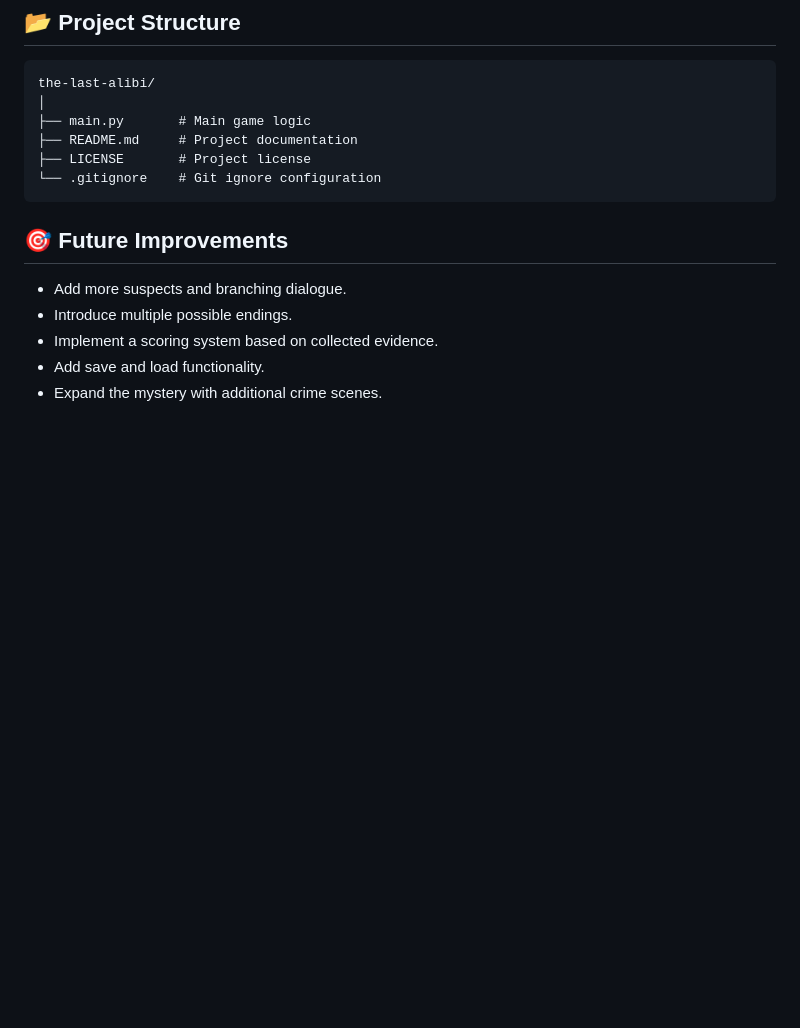
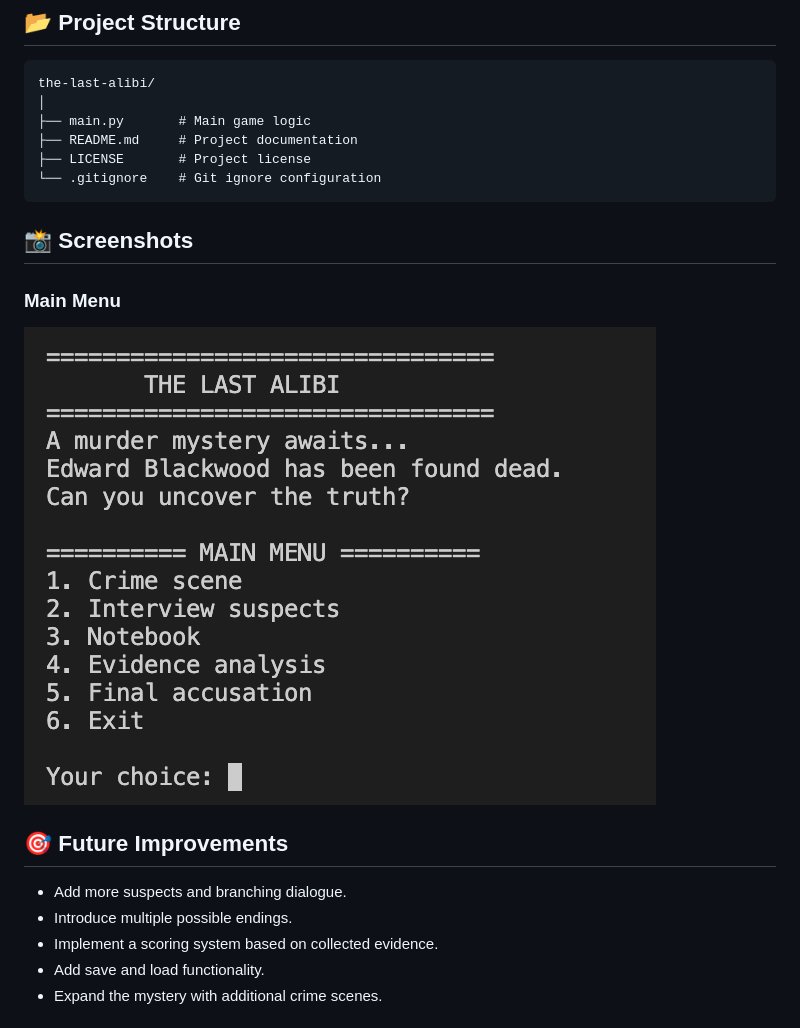
Before and after one commit to shadifallahi/the-last-alibi, a Markdown page: README.md, the part around the change. Rendered like a GitHub page; pictures changed too: main-menu.png (added); blank space fills up the shorter version.

Commit message:
Add game screenshot to README

````diff
--- a/README.md
+++ b/README.md
@@ -74,6 +74,10 @@ the-last-alibi/
 ├── LICENSE       # Project license
 └── .gitignore    # Git ignore configuration
 ```
+## 📸 Screenshots
+
+### Main Menu
+![The Last Alibi - Main Menu](main-menu.png)
 
 ## 🎯 Future Improvements
 
````
